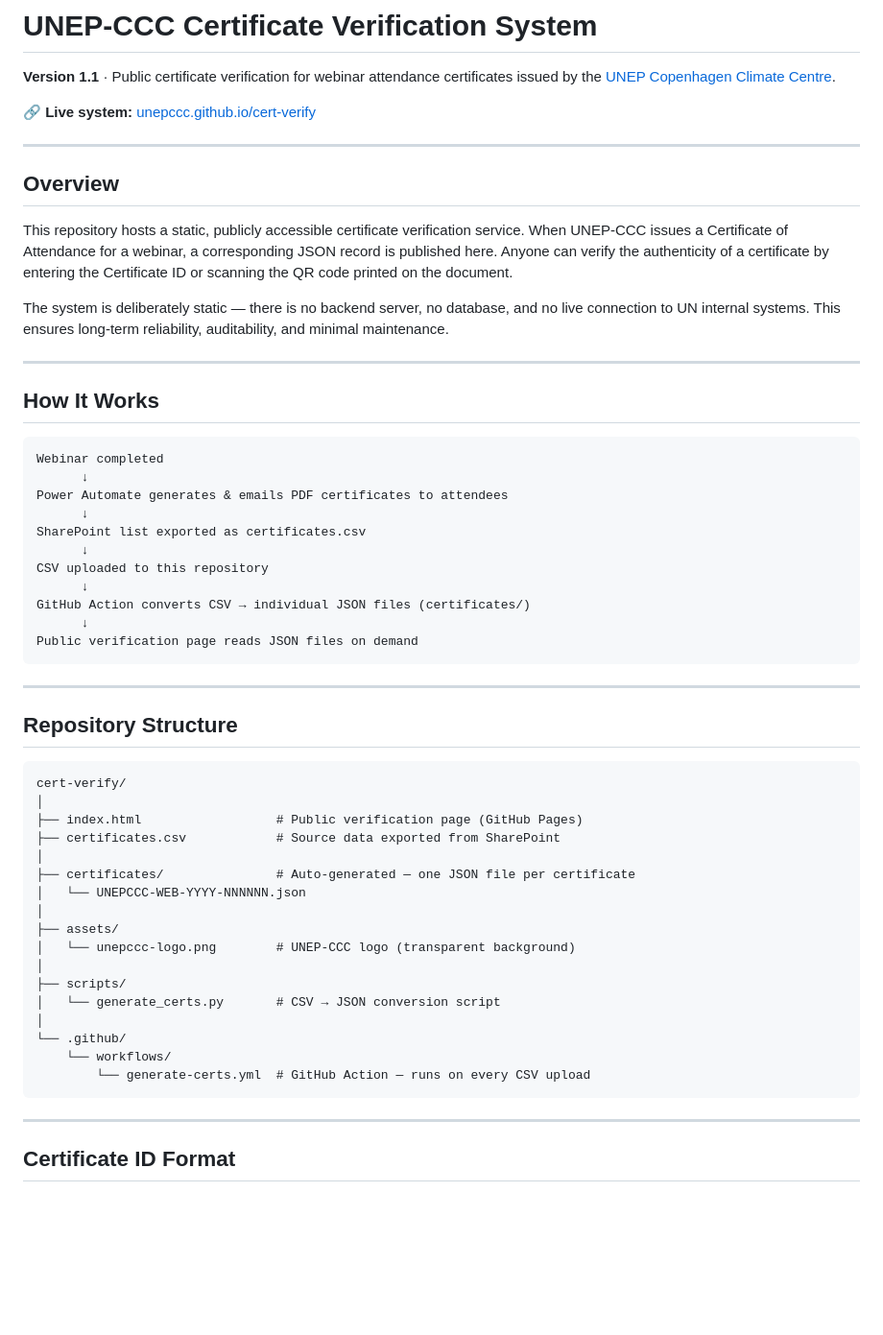
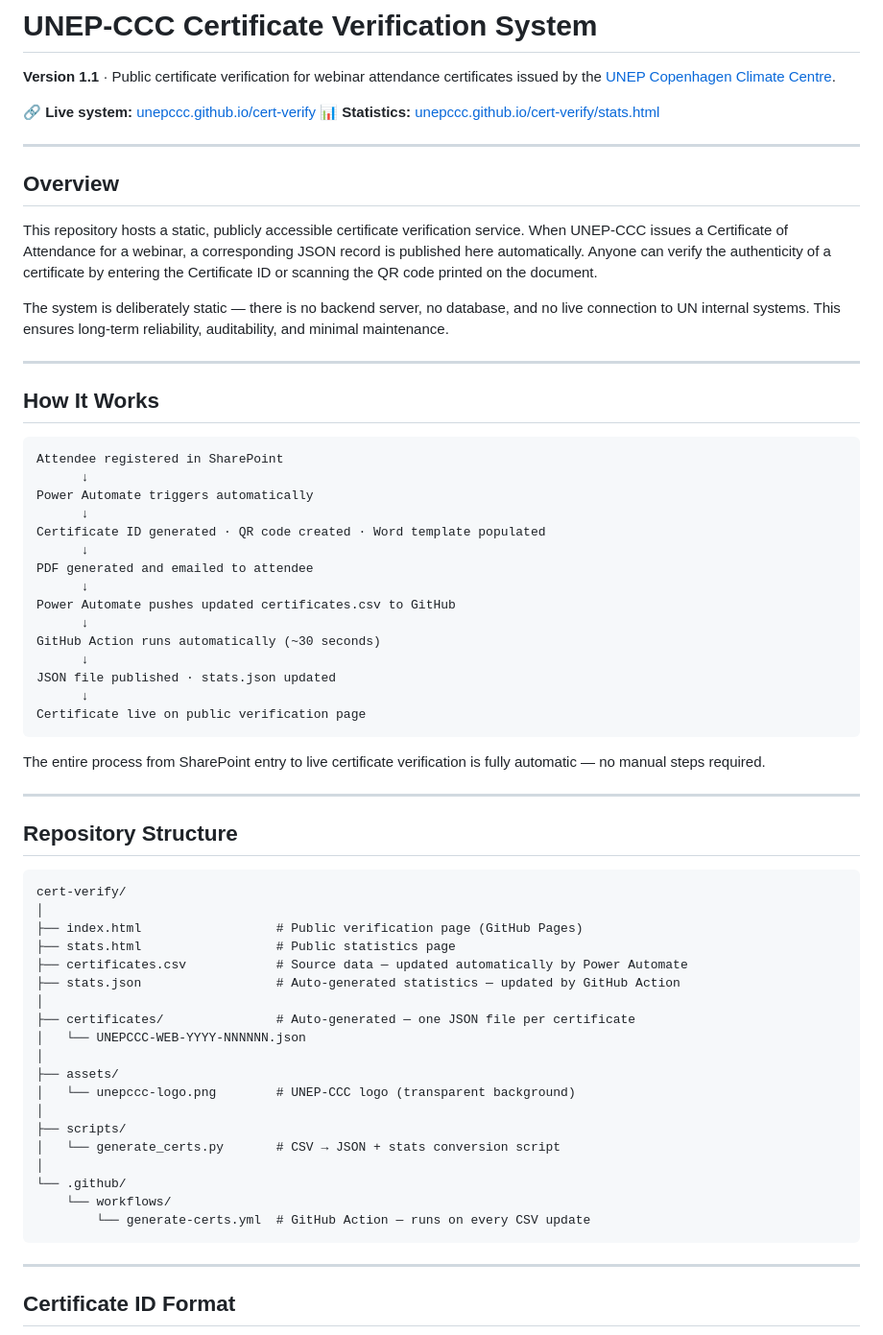
Before and after one commit to unepccc/cert-verify, a Markdown page: README.md, the part around one of its changes. Shown at 96% size. Rendered like a GitHub page; blank space fills up the shorter version.

````diff
--- a/README.md
+++ b/README.md
@@ -3,12 +3,13 @@
 **Version 1.1** · Public certificate verification for webinar attendance certificates issued by the [UNEP Copenhagen Climate Centre](https://unepccc.org/).
 
 🔗 **Live system:** [unepccc.github.io/cert-verify](https://unepccc.github.io/cert-verify/)
+📊 **Statistics:** [unepccc.github.io/cert-verify/stats.html](https://unepccc.github.io/cert-verify/stats.html)
 
 ---
 
 ## Overview
 
-This repository hosts a static, publicly accessible certificate verification service. When UNEP-CCC issues a Certificate of Attendance for a webinar, a corresponding JSON record is published here. Anyone can verify the authenticity of a certificate by entering the Certificate ID or scanning the QR code printed on the document.
+This repository hosts a static, publicly accessible certificate verification service. When UNEP-CCC issues a Certificate of Attendance for a webinar, a corresponding JSON record is published here automatically. Anyone can verify the authenticity of a certificate by entering the Certificate ID or scanning the QR code printed on the document.
 
 The system is deliberately static — there is no backend server, no database, and no live connection to UN internal systems. This ensures long-term reliability, auditability, and minimal maintenance.
 
@@ -17,18 +18,24 @@ The system is deliberately static — there is no backend server, no database, a
 ## How It Works
 
 ```
-Webinar completed
+Attendee registered in SharePoint
       ↓
-Power Automate generates & emails PDF certificates to attendees
+Power Automate triggers automatically
       ↓
-SharePoint list exported as certificates.csv
+Certificate ID generated · QR code created · Word template populated
       ↓
-CSV uploaded to this repository
+PDF generated and emailed to attendee
       ↓
-GitHub Action converts CSV → individual JSON files (certificates/)
+Power Automate pushes updated certificates.csv to GitHub
       ↓
-Public verification page reads JSON files on demand
+GitHub Action runs automatically (~30 seconds)
+      ↓
+JSON file published · stats.json updated
+      ↓
+Certificate live on public verification page
 ```
+
+The entire process from SharePoint entry to live certificate verification is fully automatic — no manual steps required.
 
 ---
 
@@ -38,7 +45,9 @@ Public verification page reads JSON files on demand
 cert-verify/
 │
 ├── index.html                  # Public verification page (GitHub Pages)
-├── certificates.csv            # Source data exported from SharePoint
+├── stats.html                  # Public statistics page
+├── certificates.csv            # Source data — updated automatically by Power Automate
+├── stats.json                  # Auto-generated statistics — updated by GitHub Action
 │
 ├── certificates/               # Auto-generated — one JSON file per certificate
 │   └── UNEPCCC-WEB-YYYY-NNNNNN.json
@@ -47,11 +56,11 @@ cert-verify/
 │   └── unepccc-logo.png        # UNEP-CCC logo (transparent background)
 │
 ├── scripts/
-│   └── generate_certs.py       # CSV → JSON conversion script
+│   └── generate_certs.py       # CSV → JSON + stats conversion script
 │
 └── .github/
     └── workflows/
-        └── generate-certs.yml  # GitHub Action — runs on every CSV upload
+        └── generate-certs.yml  # GitHub Action — runs on every CSV update
 ```
 
 ---
````
Also changed, not shown: other parts of README.md (+41 -9 lines).
